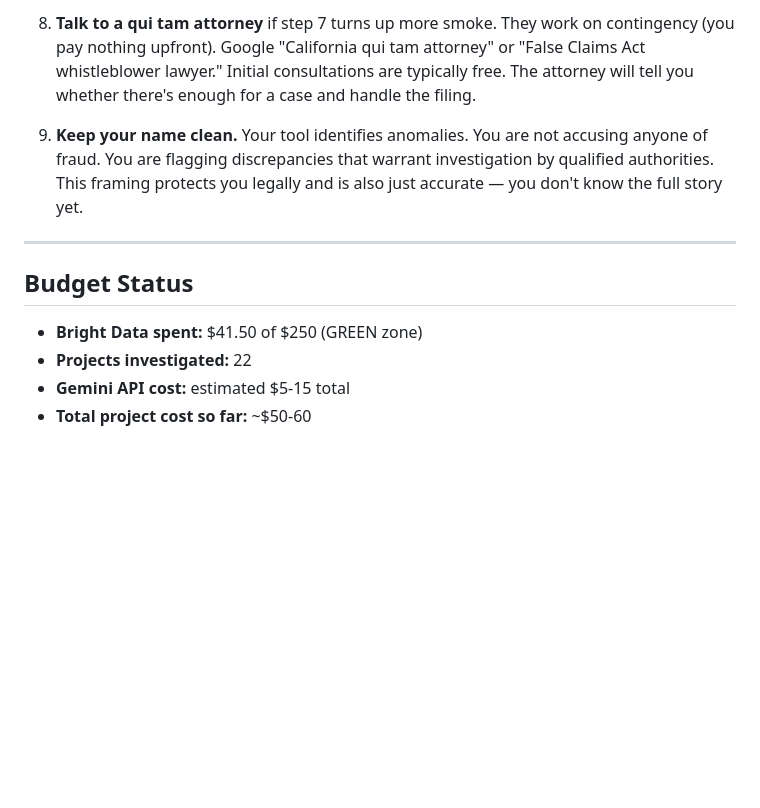
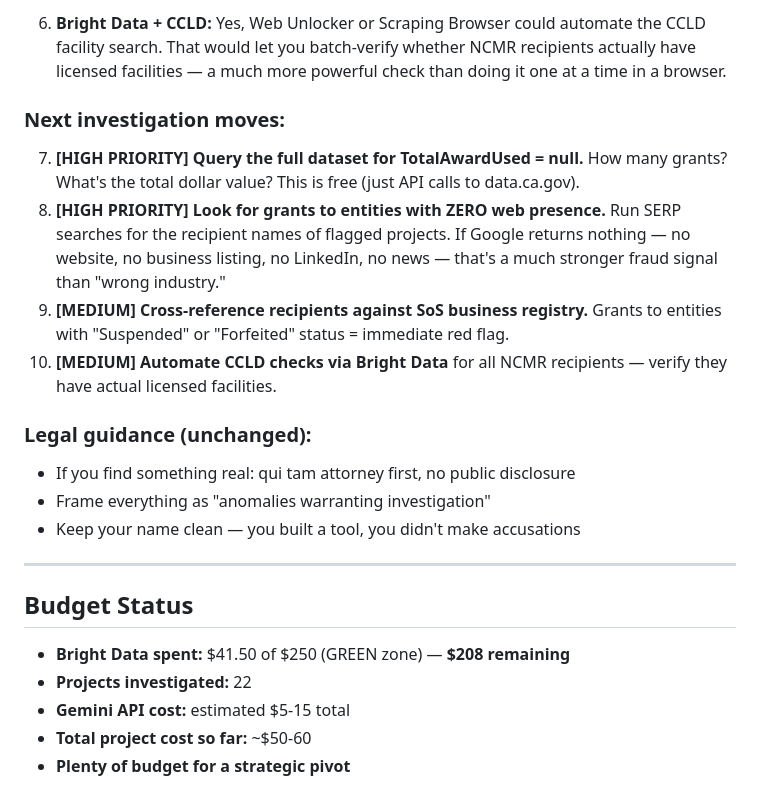
Before and after one commit to switzloco/realwork, a Markdown page: BRIEFING.md, the part around one of its changes. GitHub-like rendering; blank space fills up the shorter version.

```diff
--- a/BRIEFING.md
+++ b/BRIEFING.md
@@ -140,12 +139,23 @@ The Teknol case got weaker with the date correction. It's still an anomaly worth
 
-8. **Talk to a qui tam attorney** if step 7 turns up more smoke. They work on contingency (you pay nothing upfront). Google "California qui tam attorney" or "False Claims Act whistleblower lawyer." Initial consultations are typically free. The attorney will tell you whether there's enough for a case and handle the filing.
+6. **Bright Data + CCLD:** Yes, Web Unlocker or Scraping Browser could automate the CCLD facility search. That would let you batch-verify whether NCMR recipients actually have licensed facilities — a much more powerful check than doing it one at a time in a browser.
 
-9. **Keep your name clean.** Your tool identifies anomalies. You are not accusing anyone of fraud. You are flagging discrepancies that warrant investigation by qualified authorities. This framing protects you legally and is also just accurate — you don't know the full story yet.
+### Next investigation moves:
+
+7. **[HIGH PRIORITY] Query the full dataset for TotalAwardUsed = null.** How many grants? What's the total dollar value? This is free (just API calls to data.ca.gov).
+8. **[HIGH PRIORITY] Look for grants to entities with ZERO web presence.** Run SERP searches for the recipient names of flagged projects. If Google returns nothing — no website, no business listing, no LinkedIn, no news — that's a much stronger fraud signal than "wrong industry."
+9. **[MEDIUM] Cross-reference recipients against SoS business registry.** Grants to entities with "Suspended" or "Forfeited" status = immediate red flag.
+10. **[MEDIUM] Automate CCLD checks via Bright Data** for all NCMR recipients — verify they have actual licensed facilities.
+
+### Legal guidance (unchanged):
+- If you find something real: qui tam attorney first, no public disclosure
+- Frame everything as "anomalies warranting investigation"
+- Keep your name clean — you built a tool, you didn't make accusations
 
 ---
 
 ## Budget Status
-- **Bright Data spent:** $41.50 of $250 (GREEN zone)
+- **Bright Data spent:** $41.50 of $250 (GREEN zone) — **$208 remaining**
 - **Projects investigated:** 22
 - **Gemini API cost:** estimated $5-15 total
 - **Total project cost so far:** ~$50-60
+- **Plenty of budget for a strategic pivot**
```
Also changed, not shown: other parts of BRIEFING.md (+27 -28 lines).
